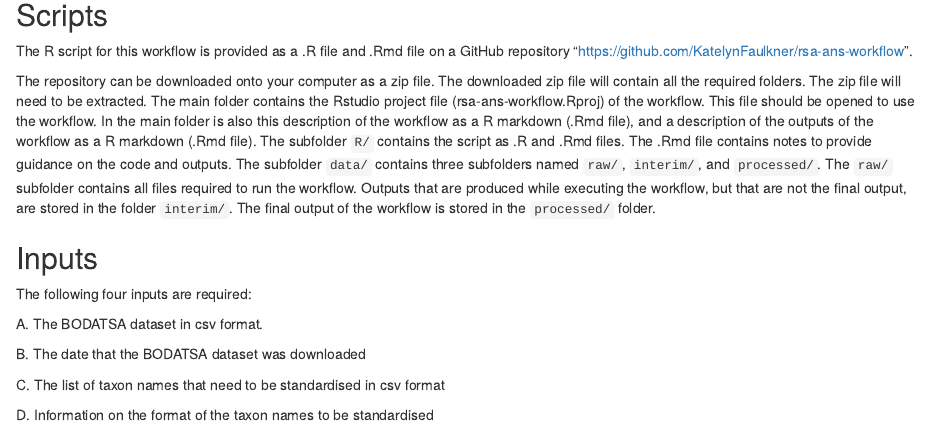
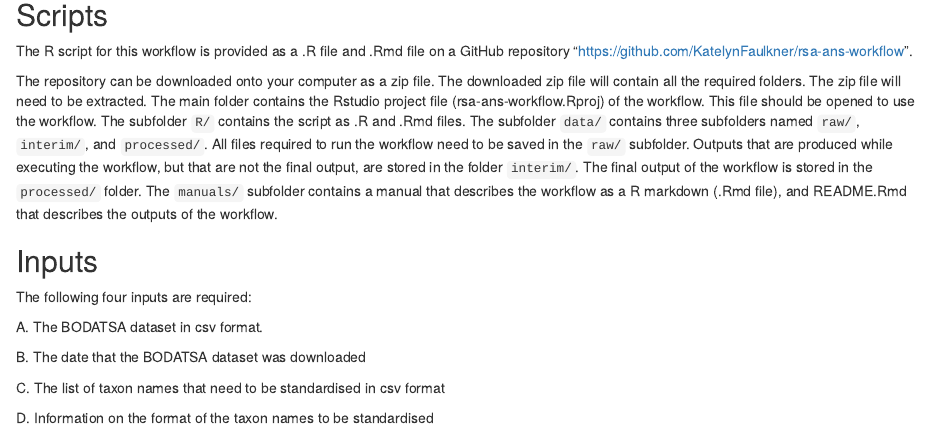
Before and after one commit to KatelynFaulkner/rsa-ans-workflow, an R Markdown document (manuals/rsa-ans-workflow-manual.Rmd): the page in a window 1100 px wide, from 2220 px down. Rendered offline with R 4.5, knitr and Pandoc, with nearby package versions.

Commit message:
Update rsa-ans-workflow-manual.Rmd

```diff
--- a/manuals/rsa-ans-workflow-manual.Rmd
+++ b/manuals/rsa-ans-workflow-manual.Rmd
@@ -98,7 +98,7 @@ require('rWCVPdata')
 
 The R script for this workflow is provided as a .R file and .Rmd file on a GitHub repository "https://github.com/KatelynFaulkner/rsa-ans-workflow".
 
-The repository can be downloaded onto your computer as a zip file. The downloaded zip file will contain all the required folders. The zip file will need to be extracted. The main folder contains the Rstudio project file (rsa-ans-workflow.Rproj) of the workflow. This file should be opened to use the workflow. In the main folder is also this description of the workflow as a R markdown (.Rmd file), and a description of the outputs of the workflow as a R markdown (.Rmd file). The subfolder `R/` contains the script as .R and .Rmd files. The .Rmd file contains notes to provide guidance on the code and outputs. The subfolder `data/` contains three subfolders named `raw/`, `interim/`, and `processed/`. The `raw/` subfolder contains all files required to run the workflow. Outputs that are produced while executing the workflow, but that are not the final output, are stored in the folder `interim/`. The final output of the workflow is stored in the `processed/` folder.
+The repository can be downloaded onto your computer as a zip file. The downloaded zip file will contain all the required folders. The zip file will need to be extracted. The main folder contains the Rstudio project file (rsa-ans-workflow.Rproj) of the workflow. This file should be opened to use the workflow. The subfolder `R/` contains the script as .R and .Rmd files. The subfolder `data/` contains three subfolders named `raw/`, `interim/`, and `processed/`. All files required to run the workflow need to be saved in the `raw/` subfolder. Outputs that are produced while executing the workflow, but that are not the final output, are stored in the folder `interim/`. The final output of the workflow is stored in the `processed/` folder. The `manuals/` subfolder contains a manual that describes the workflow as a R markdown (.Rmd file), and README.Rmd that describes the outputs of the workflow.
 
 ## Inputs
 
```
